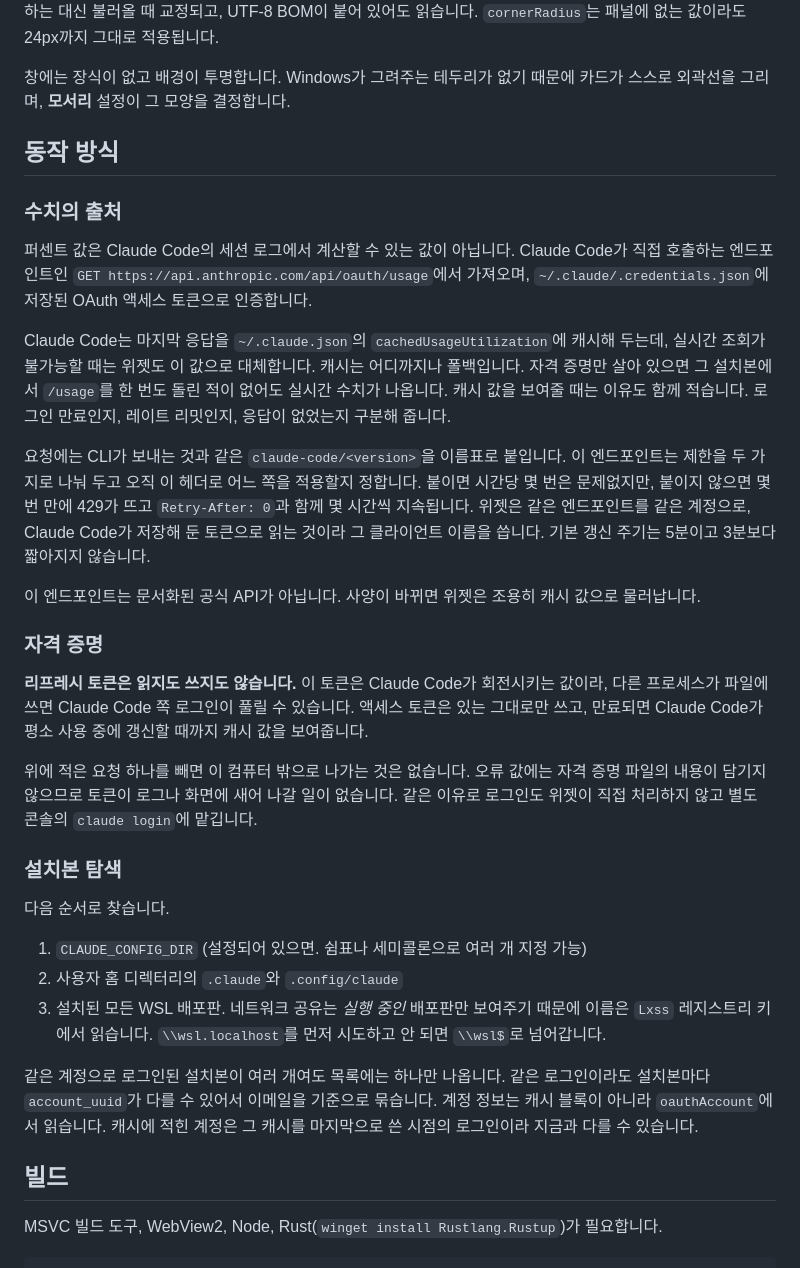
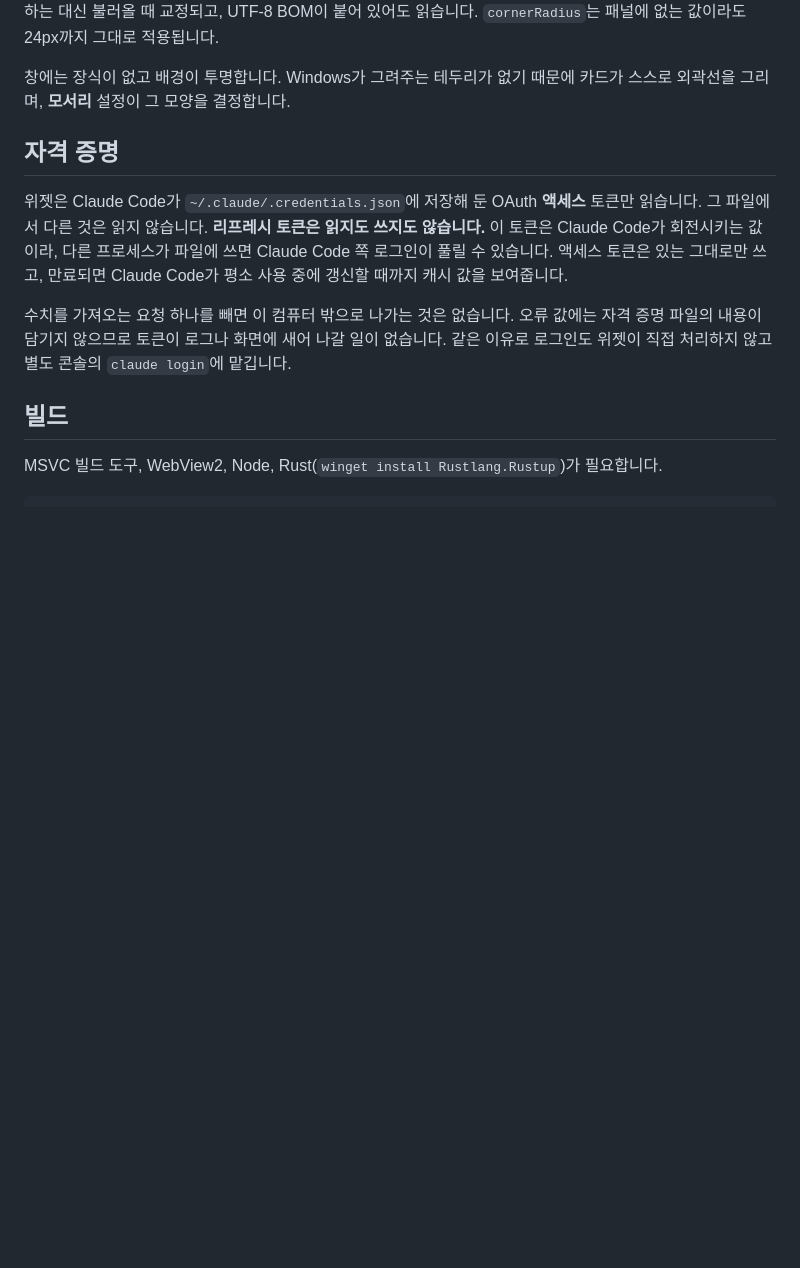
Before and after one commit to 1935138/claude-usage-widget, a Markdown page: docs/README.ko.md, the part around the change. Rendered like a GitHub page; blank space fills up the shorter version.

Commit message:
docs: keep the credentials section, drop the rest of How it works

```diff
--- a/docs/README.ko.md
+++ b/docs/README.ko.md
@@ -76,57 +76,18 @@ Claude Code가 설치되어 있고 로그인되어 있어야 합니다. 그 외
 창에는 장식이 없고 배경이 투명합니다. Windows가 그려주는 테두리가 없기 때문에
 카드가 스스로 외곽선을 그리며, **모서리** 설정이 그 모양을 결정합니다.
 
-## 동작 방식
+## 자격 증명
 
-### 수치의 출처
+위젯은 Claude Code가 `~/.claude/.credentials.json`에 저장해 둔 OAuth **액세스**
+토큰만 읽습니다. 그 파일에서 다른 것은 읽지 않습니다. **리프레시 토큰은 읽지도
+쓰지도 않습니다.** 이 토큰은 Claude Code가 회전시키는 값이라, 다른 프로세스가
+파일에 쓰면 Claude Code 쪽 로그인이 풀릴 수 있습니다. 액세스 토큰은 있는 그대로만
+쓰고, 만료되면 Claude Code가 평소 사용 중에 갱신할 때까지 캐시 값을 보여줍니다.
 
-퍼센트 값은 Claude Code의 세션 로그에서 계산할 수 있는 값이 아닙니다.
-Claude Code가 직접 호출하는 엔드포인트인
-`GET https://api.anthropic.com/api/oauth/usage`에서 가져오며,
-`~/.claude/.credentials.json`에 저장된 OAuth 액세스 토큰으로 인증합니다.
-
-Claude Code는 마지막 응답을 `~/.claude.json`의 `cachedUsageUtilization`에
-캐시해 두는데, 실시간 조회가 불가능할 때는 위젯도 이 값으로 대체합니다. 캐시는
-어디까지나 폴백입니다. 자격 증명만 살아 있으면 그 설치본에서 `/usage`를 한 번도
-돌린 적이 없어도 실시간 수치가 나옵니다. 캐시 값을 보여줄 때는 이유도 함께
-적습니다. 로그인 만료인지, 레이트 리밋인지, 응답이 없었는지 구분해 줍니다.
-
-요청에는 CLI가 보내는 것과 같은 `claude-code/<version>`을 이름표로 붙입니다. 이
-엔드포인트는 제한을 두 가지로 나눠 두고 오직 이 헤더로 어느 쪽을 적용할지
-정합니다. 붙이면 시간당 몇 번은 문제없지만, 붙이지 않으면 몇 번 만에 429가 뜨고
-`Retry-After: 0`과 함께 몇 시간씩 지속됩니다. 위젯은 같은 엔드포인트를 같은
-계정으로, Claude Code가 저장해 둔 토큰으로 읽는 것이라 그 클라이언트 이름을
-씁니다. 기본 갱신 주기는 5분이고 3분보다 짧아지지 않습니다.
-
-이 엔드포인트는 문서화된 공식 API가 아닙니다. 사양이 바뀌면 위젯은 조용히 캐시
-값으로 물러납니다.
-
-### 자격 증명
-
-**리프레시 토큰은 읽지도 쓰지도 않습니다.** 이 토큰은 Claude Code가 회전시키는
-값이라, 다른 프로세스가 파일에 쓰면 Claude Code 쪽 로그인이 풀릴 수 있습니다.
-액세스 토큰은 있는 그대로만 쓰고, 만료되면 Claude Code가 평소 사용 중에 갱신할
-때까지 캐시 값을 보여줍니다.
-
-위에 적은 요청 하나를 빼면 이 컴퓨터 밖으로 나가는 것은 없습니다. 오류 값에는
-자격 증명 파일의 내용이 담기지 않으므로 토큰이 로그나 화면에 새어 나갈 일이
+수치를 가져오는 요청 하나를 빼면 이 컴퓨터 밖으로 나가는 것은 없습니다. 오류
+값에는 자격 증명 파일의 내용이 담기지 않으므로 토큰이 로그나 화면에 새어 나갈 일이
 없습니다. 같은 이유로 로그인도 위젯이 직접 처리하지 않고 별도 콘솔의
 `claude login`에 맡깁니다.
-
-### 설치본 탐색
-
-다음 순서로 찾습니다.
-
-1. `CLAUDE_CONFIG_DIR` (설정되어 있으면. 쉼표나 세미콜론으로 여러 개 지정 가능)
-2. 사용자 홈 디렉터리의 `.claude`와 `.config/claude`
-3. 설치된 모든 WSL 배포판. 네트워크 공유는 *실행 중인* 배포판만 보여주기 때문에
-   이름은 `Lxss` 레지스트리 키에서 읽습니다. `\\wsl.localhost`를 먼저 시도하고
-   안 되면 `\\wsl$`로 넘어갑니다.
-
-같은 계정으로 로그인된 설치본이 여러 개여도 목록에는 하나만 나옵니다. 같은
-로그인이라도 설치본마다 `account_uuid`가 다를 수 있어서 이메일을 기준으로
-묶습니다. 계정 정보는 캐시 블록이 아니라 `oauthAccount`에서 읽습니다. 캐시에 적힌
-계정은 그 캐시를 마지막으로 쓴 시점의 로그인이라 지금과 다를 수 있습니다.
 
 ## 빌드
 
```
Also changed, not shown: README.md (+11 -50 lines).
